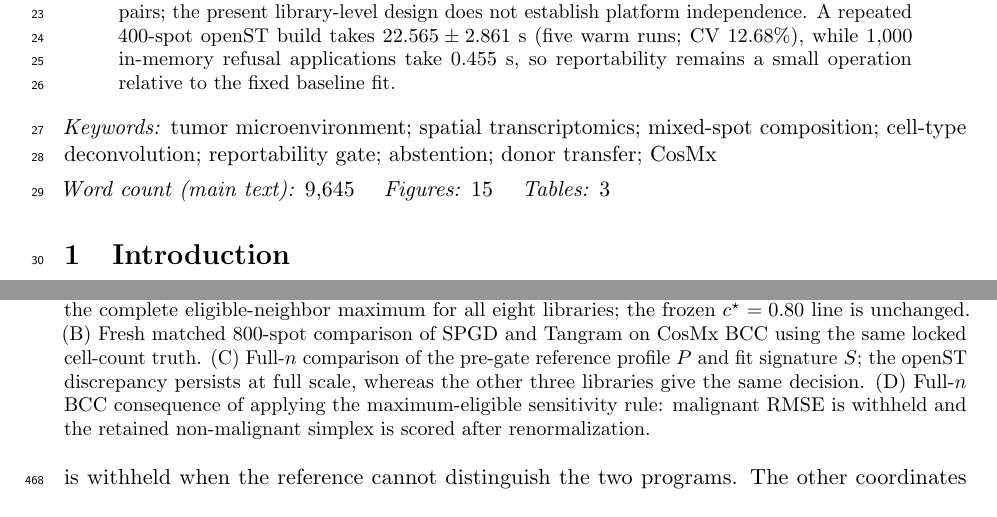
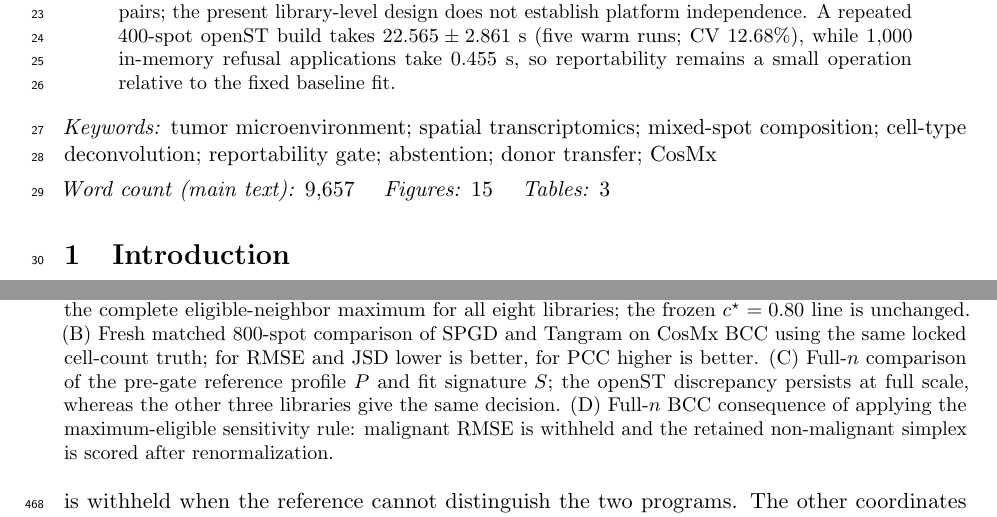
Before and after one commit to PeterPonyu/spgd-tme, a LaTeX paper (manuscript/main.tex, which reads manuscript/captions/F15_v3_fulln_comparator.tex): two parts of pages 1 and 24 of 30, joined at a grey line, cut so that both start at the same text. Compiled offline with pdfLaTeX.

Commit message:
Flag Fig.15B metric directions and sync the body word count
Panel B plots RMSE/JSD (lower is better) beside PCC (higher is better)
on one axis; the caption now states the direction change so a skimming
reader cannot read a taller Tangram RMSE bar as better. The twelve added
caption words move the merged body count to 9,657; the first-page
statement and the release manifest move with it.

Co-authored-by: Cursor <cursoragent@cursor.com>

```diff
--- a/manuscript/captions/F15_v3_fulln_comparator.tex
+++ b/manuscript/captions/F15_v3_fulln_comparator.tex
@@ -1 +1 @@
-Full-library and full-sample consistency checks. (A) Historical designated-pair cosine versus the complete eligible-neighbor maximum for all eight libraries; the frozen \(c^\star=0.80\) line is unchanged. (B) Fresh matched 800-spot comparison of SPGD and Tangram on CosMx BCC using the same locked cell-count truth. (C) Full-\(n\) comparison of the pre-gate reference profile \(P\) and fit signature \(S\); the openST discrepancy persists at full scale, whereas the other three libraries give the same decision. (D) Full-\(n\) BCC consequence of applying the maximum-eligible sensitivity rule: malignant RMSE is withheld and the retained non-malignant simplex is scored after renormalization.
+Full-library and full-sample consistency checks. (A) Historical designated-pair cosine versus the complete eligible-neighbor maximum for all eight libraries; the frozen \(c^\star=0.80\) line is unchanged. (B) Fresh matched 800-spot comparison of SPGD and Tangram on CosMx BCC using the same locked cell-count truth; for RMSE and JSD lower is better, for PCC higher is better. (C) Full-\(n\) comparison of the pre-gate reference profile \(P\) and fit signature \(S\); the openST discrepancy persists at full scale, whereas the other three libraries give the same decision. (D) Full-\(n\) BCC consequence of applying the maximum-eligible sensitivity rule: malignant RMSE is withheld and the retained non-malignant simplex is scored after renormalization.
--- a/manuscript/main.tex
+++ b/manuscript/main.tex
@@ -156,7 +156,7 @@ and share first authorship.\quad
 % Required on the first page by the author guidelines. The count is the body
 % text the limit applies to, so it excludes the abstract, the declarations and
 % the reference list.
-\noindent\textit{Word count (main text):} 9{,}645 \quad \textit{Figures:} 15 \quad \textit{Tables:} 3
+\noindent\textit{Word count (main text):} 9{,}657 \quad \textit{Figures:} 15 \quad \textit{Tables:} 3
 
 \section{Introduction}
 \input{intro.tex}
```
Also changed, not shown: 1 other file.
